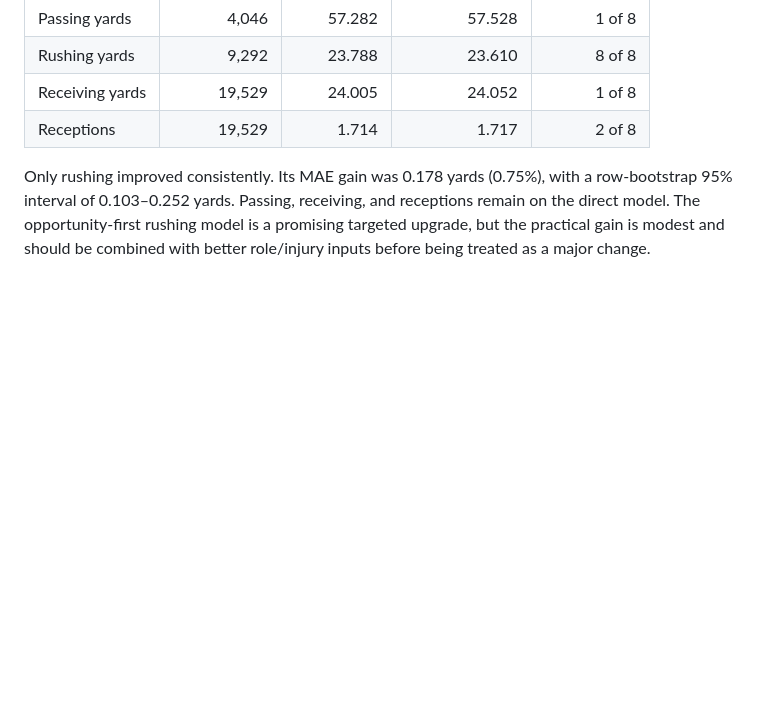
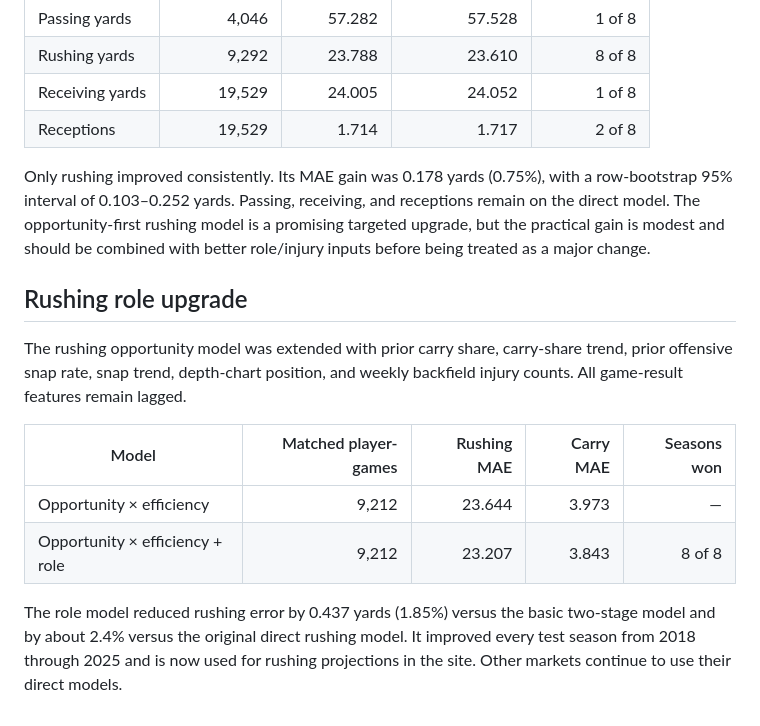
Before and after one commit to samlawrence3214/nfl-qb-prop-tool, a Markdown page: BACKTEST_RESULTS.md, the part around the change. Drawn GitHub-style; blank space fills up the shorter version.

Commit message:
Deploy rushing role model (BACKTEST_RESULTS.md)

```diff
--- a/BACKTEST_RESULTS.md
+++ b/BACKTEST_RESULTS.md
@@ -63,3 +63,19 @@ a row-bootstrap 95% interval of 0.103–0.252 yards. Passing, receiving, and
 receptions remain on the direct model. The opportunity-first rushing model is a
 promising targeted upgrade, but the practical gain is modest and should be
 combined with better role/injury inputs before being treated as a major change.
+
+## Rushing role upgrade
+
+The rushing opportunity model was extended with prior carry share, carry-share
+trend, prior offensive snap rate, snap trend, depth-chart position, and weekly
+backfield injury counts. All game-result features remain lagged.
+
+| Model | Matched player-games | Rushing MAE | Carry MAE | Seasons won |
+|---|---:|---:|---:|---:|
+| Opportunity × efficiency | 9,212 | 23.644 | 3.973 | — |
+| Opportunity × efficiency + role | 9,212 | 23.207 | 3.843 | 8 of 8 |
+
+The role model reduced rushing error by 0.437 yards (1.85%) versus the basic
+two-stage model and by about 2.4% versus the original direct rushing model. It
+improved every test season from 2018 through 2025 and is now used for rushing
+projections in the site. Other markets continue to use their direct models.
```
